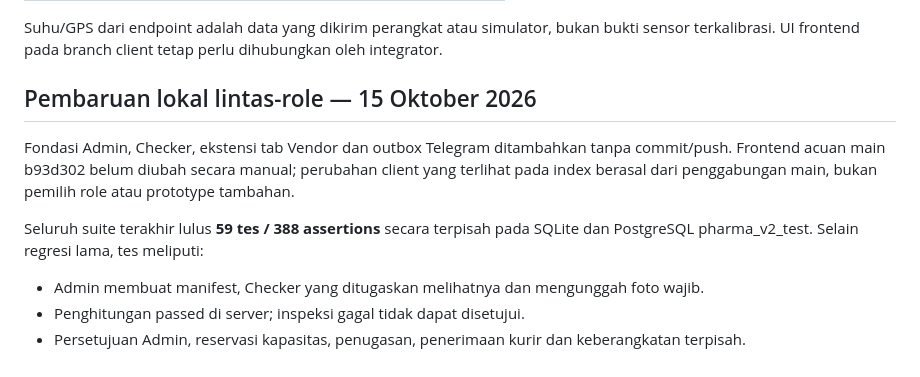
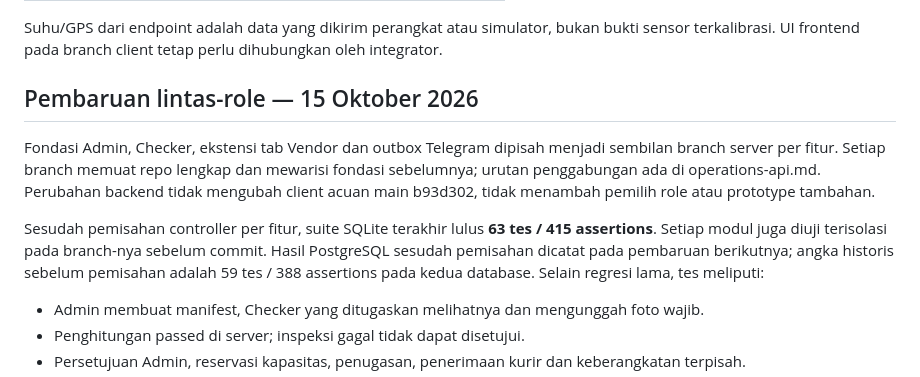
Before and after one commit to FauzanTaufikurohman/hackathon-pharma, a Markdown page: server/docs/backend-verification.md, the part around the change. GitHub-like rendering.

Commit message:
docs(server): record isolated feature verification and merge order

```diff
--- a/server/docs/backend-verification.md
+++ b/server/docs/backend-verification.md
@@ -77,11 +77,11 @@ API http://127.0.0.1:8180/api/v1 memakai PostgreSQL lokal pharma_v2. Resi PHA-CO
 
 Suhu/GPS dari endpoint adalah data yang dikirim perangkat atau simulator, bukan bukti sensor terkalibrasi. UI frontend pada branch client tetap perlu dihubungkan oleh integrator.
 
-## Pembaruan lokal lintas-role — 15 Oktober 2026
+## Pembaruan lintas-role — 15 Oktober 2026
 
-Fondasi Admin, Checker, ekstensi tab Vendor dan outbox Telegram ditambahkan tanpa commit/push. Frontend acuan main b93d302 belum diubah secara manual; perubahan client yang terlihat pada index berasal dari penggabungan main, bukan pemilih role atau prototype tambahan.
+Fondasi Admin, Checker, ekstensi tab Vendor dan outbox Telegram dipisah menjadi sembilan branch server per fitur. Setiap branch memuat repo lengkap dan mewarisi fondasi sebelumnya; urutan penggabungan ada di operations-api.md. Perubahan backend tidak mengubah client acuan main b93d302, tidak menambah pemilih role atau prototype tambahan.
 
-Seluruh suite terakhir lulus **59 tes / 388 assertions** secara terpisah pada SQLite dan PostgreSQL pharma_v2_test. Selain regresi lama, tes meliputi:
+Sesudah pemisahan controller per fitur, suite SQLite terakhir lulus **63 tes / 415 assertions**. Setiap modul juga diuji terisolasi pada branch-nya sebelum commit. Hasil PostgreSQL sesudah pemisahan dicatat pada pembaruan berikutnya; angka historis sebelum pemisahan adalah 59 tes / 388 assertions pada kedua database. Selain regresi lama, tes meliputi:
 
 - Admin membuat manifest, Checker yang ditugaskan melihatnya dan mengunggah foto wajib.
 - Penghitungan passed di server; inspeksi gagal tidak dapat disetujui.
```
